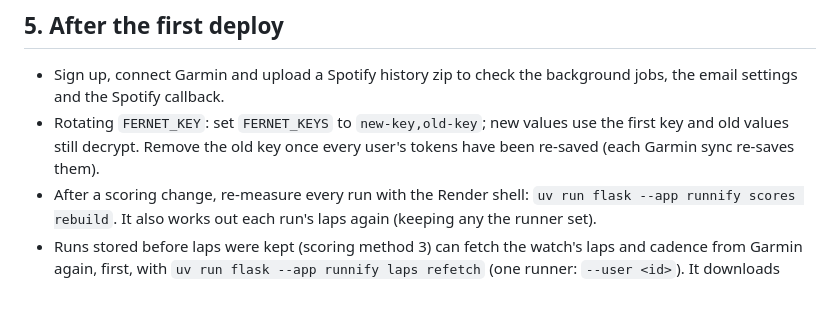
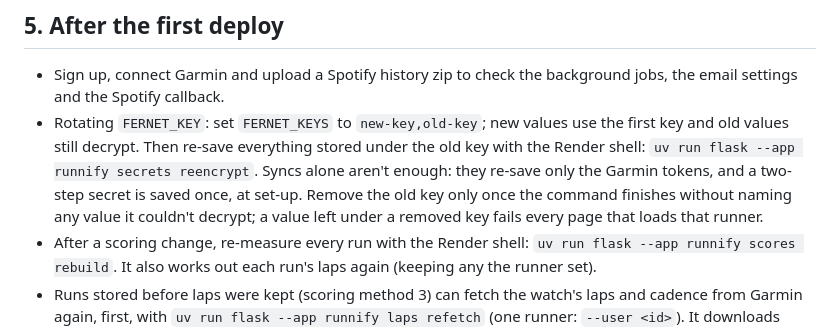
Before and after one commit to ColmAli-7/Runnify, a Markdown page: docs/deployment.md, the part around the change. GitHub-like rendering; blank space fills up the shorter version.

Commit message:
docs: re-encrypt the stored secrets before removing an old key
The deployment notes said a Garmin sync re-saves every user's tokens,
but it re-saves only the Garmin ones. They now say to run
`secrets reencrypt` after adding the new key and to remove the old key
only once it reads everything. The README lists the command.

```diff
--- a/docs/deployment.md
+++ b/docs/deployment.md
@@ -61,8 +61,13 @@ proxy. Sessions and the remember-me cookie are `Secure`, `HttpOnly` and
 - Sign up, connect Garmin and upload a Spotify history zip to check the
   background jobs, the email settings and the Spotify callback.
 - Rotating `FERNET_KEY`: set `FERNET_KEYS` to `new-key,old-key`; new values use
-  the first key and old values still decrypt. Remove the old key once every
-  user's tokens have been re-saved (each Garmin sync re-saves them).
+  the first key and old values still decrypt. Then re-save everything stored
+  under the old key with the Render shell:
+  `uv run flask --app runnify secrets reencrypt`. Syncs alone aren't enough:
+  they re-save only the Garmin tokens, and a two-step secret is saved once, at
+  set-up. Remove the old key only once the command finishes without naming any
+  value it couldn't decrypt; a value left under a removed key fails every page
+  that loads that runner.
 - After a scoring change, re-measure every run with the Render shell:
   `uv run flask --app runnify scores rebuild`. It also works out each run's
   laps again (keeping any the runner set).
```
Also changed, not shown: README.md (+1 -0 lines).
